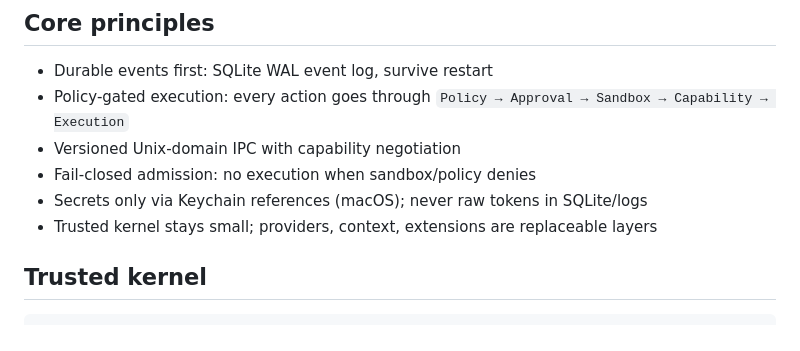
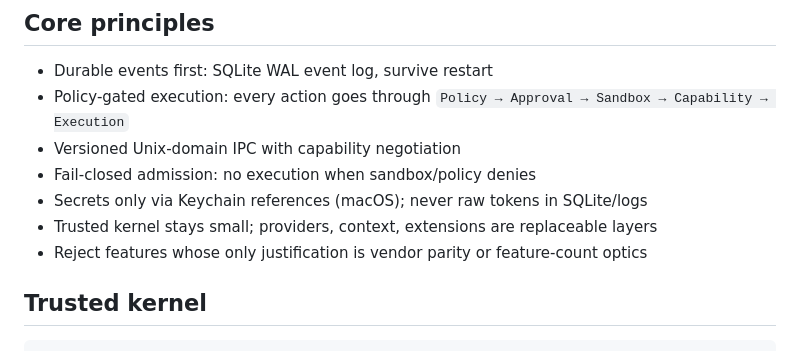
Before and after one commit to 1tuz/impetus, a Markdown page: ARCHITECTURE.md, the part around the change. GitHub-like rendering.

```diff
--- a/ARCHITECTURE.md
+++ b/ARCHITECTURE.md
@@ -19,6 +19,7 @@ Code is the source of truth. Status labels below mean:
 - Fail-closed admission: no execution when sandbox/policy denies
 - Secrets only via Keychain references (macOS); never raw tokens in SQLite/logs
 - Trusted kernel stays small; providers, context, extensions are replaceable layers
+- Reject features whose only justification is vendor parity or feature-count optics
 
 ## Trusted kernel
 
```
Also changed, not shown: AGENTS.md (+1 -0 lines), TODO.md (+2 -1 lines).
